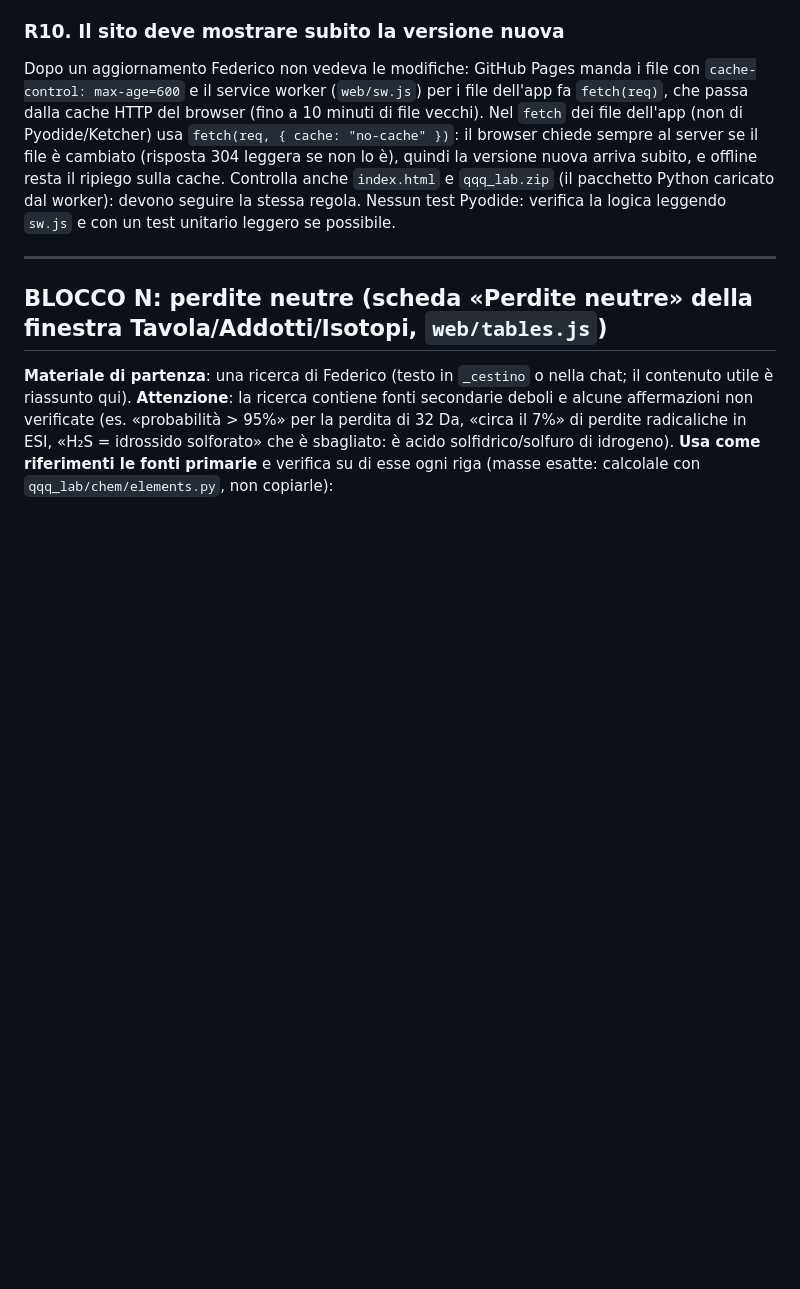
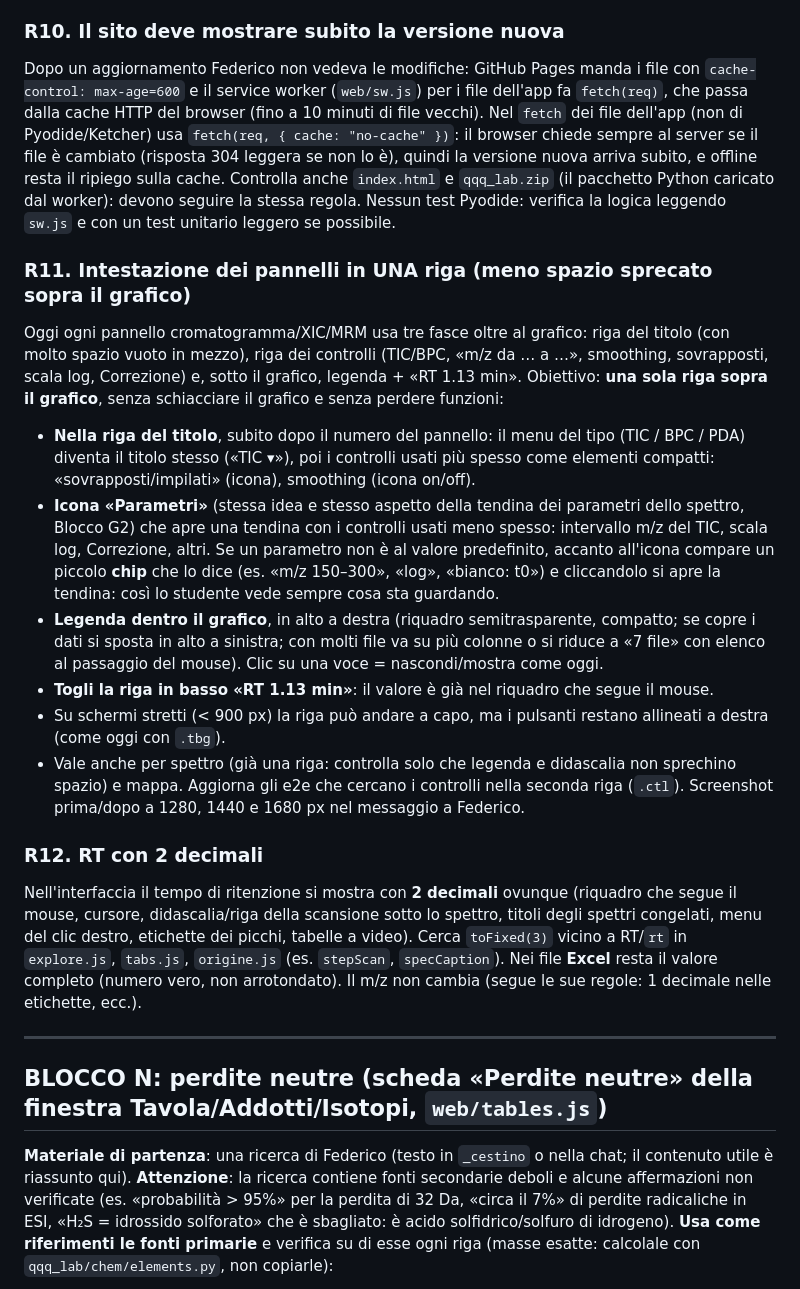
Before and after one commit to Freeesta/QqQ-lab, a Markdown page: PROMPT_PROSSIMA_CHAT_2.md, the part around the change. GitHub-like rendering; blank space fills up the shorter version.

Commit message:
Prompt 2: intestazione dei pannelli in una riga, RT con 2 decimali
Co-Authored-By: Claude Opus 5.5 <noreply@anthropic.com>
Claude-Session: https://claude.ai/code/session_01Y2fX6j7DWTCKfucJNTrmNC

```diff
--- a/PROMPT_PROSSIMA_CHAT_2.md
+++ b/PROMPT_PROSSIMA_CHAT_2.md
@@ -71,6 +71,18 @@ Nella stessa finestra un menu **«File»**: «i file mostrati» (predefinito: se
 ### R10. Il sito deve mostrare subito la versione nuova
 Dopo un aggiornamento Federico non vedeva le modifiche: GitHub Pages manda i file con `cache-control: max-age=600` e il service worker (`web/sw.js`) per i file dell'app fa `fetch(req)`, che passa dalla cache HTTP del browser (fino a 10 minuti di file vecchi). Nel `fetch` dei file dell'app (non di Pyodide/Ketcher) usa `fetch(req, { cache: "no-cache" })`: il browser chiede sempre al server se il file è cambiato (risposta 304 leggera se non lo è), quindi la versione nuova arriva subito, e offline resta il ripiego sulla cache. Controlla anche `index.html` e `qqq_lab.zip` (il pacchetto Python caricato dal worker): devono seguire la stessa regola. Nessun test Pyodide: verifica la logica leggendo `sw.js` e con un test unitario leggero se possibile.
 
+### R11. Intestazione dei pannelli in UNA riga (meno spazio sprecato sopra il grafico)
+Oggi ogni pannello cromatogramma/XIC/MRM usa tre fasce oltre al grafico: riga del titolo (con molto spazio vuoto in mezzo), riga dei controlli (TIC/BPC, «m/z da … a …», smoothing, sovrapposti, scala log, Correzione) e, sotto il grafico, legenda + «RT 1.13 min». Obiettivo: **una sola riga sopra il grafico**, senza schiacciare il grafico e senza perdere funzioni:
+- **Nella riga del titolo**, subito dopo il numero del pannello: il menu del tipo (TIC / BPC / PDA) diventa il titolo stesso («TIC ▾»), poi i controlli usati più spesso come elementi compatti: «sovrapposti/impilati» (icona), smoothing (icona on/off).
+- **Icona «Parametri»** (stessa idea e stesso aspetto della tendina dei parametri dello spettro, Blocco G2) che apre una tendina con i controlli usati meno spesso: intervallo m/z del TIC, scala log, Correzione, altri. Se un parametro non è al valore predefinito, accanto all'icona compare un piccolo **chip** che lo dice (es. «m/z 150–300», «log», «bianco: t0») e cliccandolo si apre la tendina: così lo studente vede sempre cosa sta guardando.
+- **Legenda dentro il grafico**, in alto a destra (riquadro semitrasparente, compatto; se copre i dati si sposta in alto a sinistra; con molti file va su più colonne o si riduce a «7 file» con elenco al passaggio del mouse). Clic su una voce = nascondi/mostra come oggi.
+- **Togli la riga in basso «RT 1.13 min»**: il valore è già nel riquadro che segue il mouse.
+- Su schermi stretti (< 900 px) la riga può andare a capo, ma i pulsanti restano allineati a destra (come oggi con `.tbg`).
+- Vale anche per spettro (già una riga: controlla solo che legenda e didascalia non sprechino spazio) e mappa. Aggiorna gli e2e che cercano i controlli nella seconda riga (`.ctl`). Screenshot prima/dopo a 1280, 1440 e 1680 px nel messaggio a Federico.
+
+### R12. RT con 2 decimali
+Nell'interfaccia il tempo di ritenzione si mostra con **2 decimali** ovunque (riquadro che segue il mouse, cursore, didascalia/riga della scansione sotto lo spettro, titoli degli spettri congelati, menu del clic destro, etichette dei picchi, tabelle a video). Cerca `toFixed(3)` vicino a RT/`rt` in `explore.js`, `tabs.js`, `origine.js` (es. `stepScan`, `specCaption`). Nei file **Excel** resta il valore completo (numero vero, non arrotondato). Il m/z non cambia (segue le sue regole: 1 decimale nelle etichette, ecc.).
+
 ---
 
 ## BLOCCO N: perdite neutre (scheda «Perdite neutre» della finestra Tavola/Addotti/Isotopi, `web/tables.js`)
```
